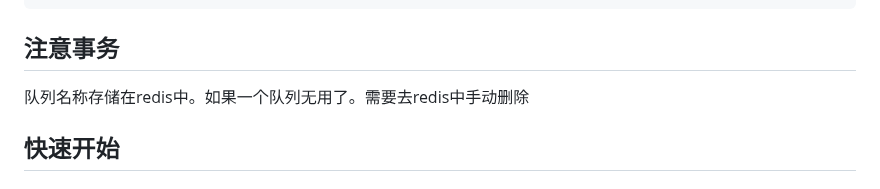
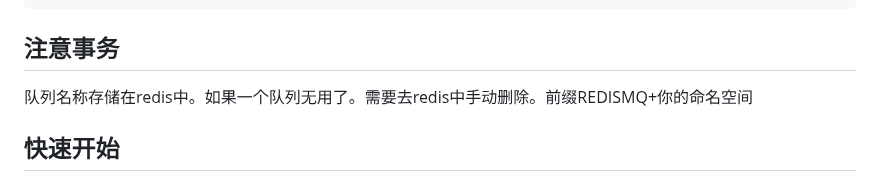
Before and after one commit to zhaohaoh/redis-mq, a Markdown page: README.md, the part around the change. Drawn GitHub-style.

````diff
--- a/README.md
+++ b/README.md
@@ -20,7 +20,7 @@ Redis-MQ 是利用redis实现mq的功能的中间件
         </dependency>
 ```
 ## 注意事务
-队列名称存储在redis中。如果一个队列无用了。需要去redis中手动删除
+队列名称存储在redis中。如果一个队列无用了。需要去redis中手动删除。前缀REDISMQ+你的命名空间
 
 ## 快速开始
 
````
